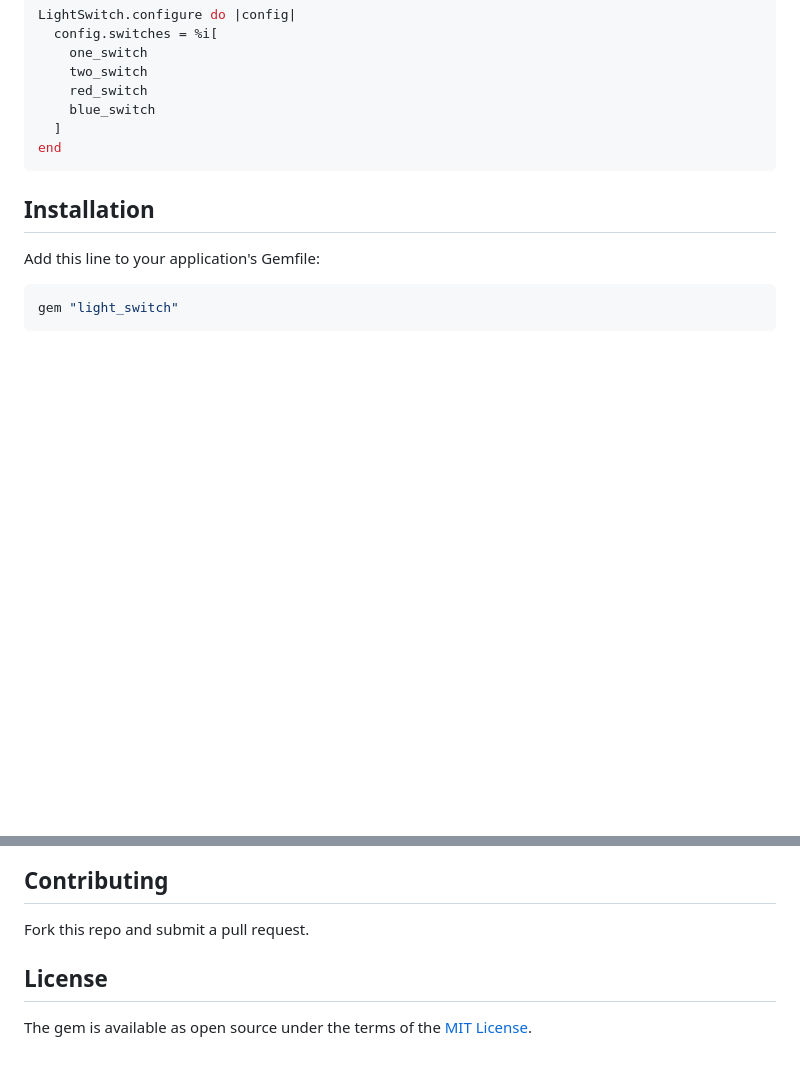
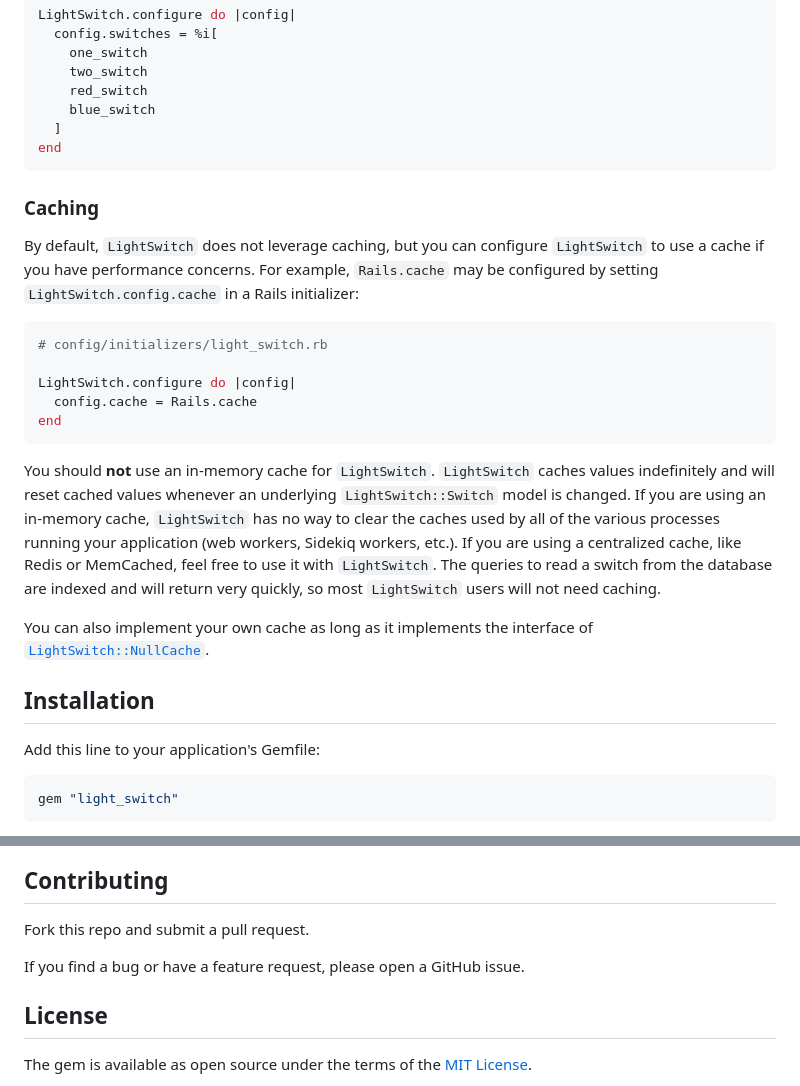
Before and after one commit to jdlubrano/light_switch-rb, a Markdown page: README.md, 2 parts joined by grey strips. Rendered like a GitHub page; blank space fills up the shorter version.

````diff
--- a/README.md
+++ b/README.md
@@ -86,6 +113,34 @@ LightSwitch.configure do |config|
 end
 ```
 
+### Caching
+
+By default, `LightSwitch` does not leverage caching, but you can configure
+`LightSwitch` to use a cache if you have performance concerns. For example,
+`Rails.cache` may be configured by setting `LightSwitch.config.cache` in a
+Rails initializer:
+
+```ruby
+# config/initializers/light_switch.rb
+
+LightSwitch.configure do |config|
+  config.cache = Rails.cache
+end
+```
+
+You should **not** use an in-memory cache for `LightSwitch`.  `LightSwitch`
+caches values indefinitely and will reset cached values whenever an
+underlying `LightSwitch::Switch` model is changed.  If you are using an
+in-memory cache, `LightSwitch` has no way to clear the caches used by all of
+the various processes running your application (web workers, Sidekiq workers, etc.).
+If you are using a centralized cache, like Redis or MemCached, feel free to use
+it with `LightSwitch`.  The queries to read a switch from the database are
+indexed and will return very quickly, so most `LightSwitch` users will not
+need caching.
+
+You can also implement your own cache as long as it implements the interface
+of [`LightSwitch::NullCache`](lib/light_switch/null_cache.rb).
+
 ## Installation
 Add this line to your application's Gemfile:
 
@@ -106,5 +161,7 @@ $ gem install light_switch
 ## Contributing
 Fork this repo and submit a pull request.
 
+If you find a bug or have a feature request, please open a GitHub issue.
+
 ## License
 The gem is available as open source under the terms of the [MIT License](https://opensource.org/licenses/MIT).
````
Also changed, not shown: other parts of README.md (+30 -3 lines), docs/light_switch_ui.png (added).
